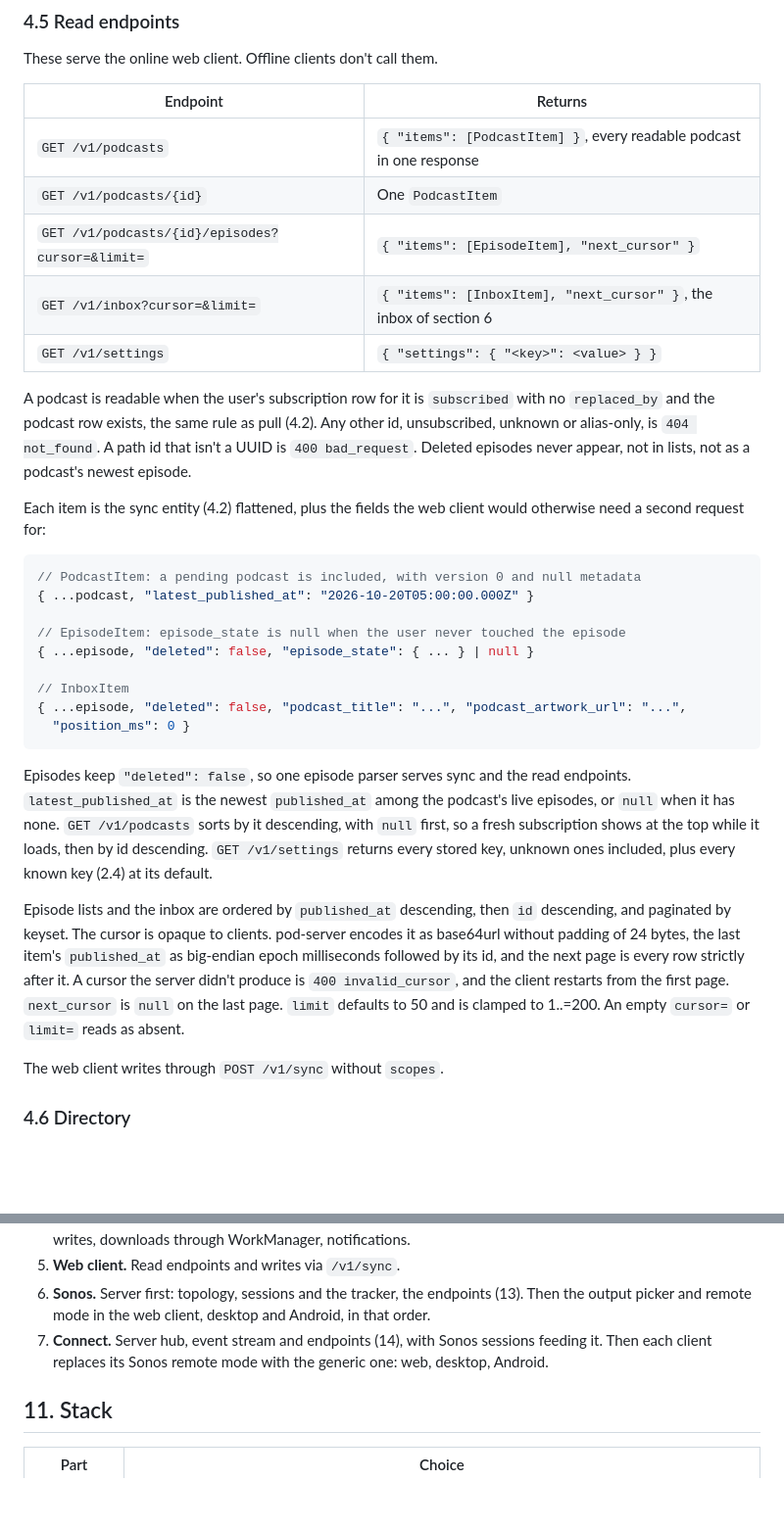
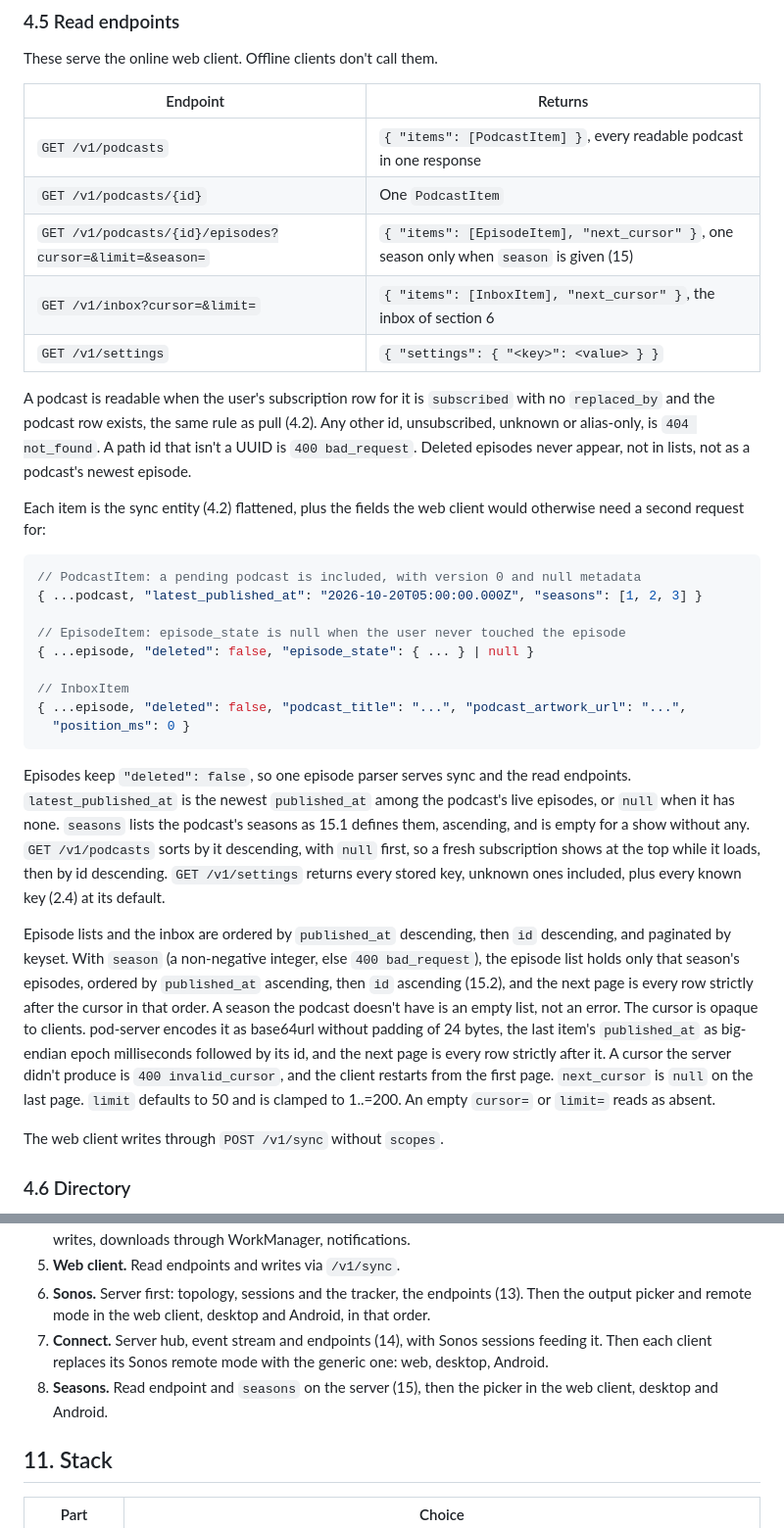
Before and after one commit to llukask/pod, a Markdown page: docs/spec.md, 2 parts joined by grey strips. Shown at 98% size. Rendered like a GitHub page; blank space fills up the shorter version.

````diff
--- a/docs/spec.md
+++ b/docs/spec.md
@@ -607,7 +608,7 @@ These serve the online web client. Offline clients don't call them.
 | --- | --- |
 | `GET /v1/podcasts` | `{ "items": [PodcastItem] }`, every readable podcast in one response |
 | `GET /v1/podcasts/{id}` | One `PodcastItem` |
-| `GET /v1/podcasts/{id}/episodes?cursor=&limit=` | `{ "items": [EpisodeItem], "next_cursor" }` |
+| `GET /v1/podcasts/{id}/episodes?cursor=&limit=&season=` | `{ "items": [EpisodeItem], "next_cursor" }`, one season only when `season` is given (15) |
 | `GET /v1/inbox?cursor=&limit=` | `{ "items": [InboxItem], "next_cursor" }`, the inbox of section 6 |
 | `GET /v1/settings` | `{ "settings": { "<key>": <value> } }` |
 
@@ -617,7 +618,7 @@ Each item is the sync entity (4.2) flattened, plus the fields the web client wou
 
 ```json
 // PodcastItem: a pending podcast is included, with version 0 and null metadata
-{ ...podcast, "latest_published_at": "2026-10-20T05:00:00.000Z" }
+{ ...podcast, "latest_published_at": "2026-10-20T05:00:00.000Z", "seasons": [1, 2, 3] }
 
 // EpisodeItem: episode_state is null when the user never touched the episode
 { ...episode, "deleted": false, "episode_state": { ... } | null }
@@ -627,9 +628,9 @@ Each item is the sync entity (4.2) flattened, plus the fields the web client wou
   "position_ms": 0 }
 ```
 
-Episodes keep `"deleted": false`, so one episode parser serves sync and the read endpoints. `latest_published_at` is the newest `published_at` among the podcast's live episodes, or `null` when it has none. `GET /v1/podcasts` sorts by it descending, with `null` first, so a fresh subscription shows at the top while it loads, then by id descending. `GET /v1/settings` returns every stored key, unknown ones included, plus every known key (2.4) at its default.
+Episodes keep `"deleted": false`, so one episode parser serves sync and the read endpoints. `latest_published_at` is the newest `published_at` among the podcast's live episodes, or `null` when it has none. `seasons` lists the podcast's seasons as 15.1 defines them, ascending, and is empty for a show without any. `GET /v1/podcasts` sorts by it descending, with `null` first, so a fresh subscription shows at the top while it loads, then by id descending. `GET /v1/settings` returns every stored key, unknown ones included, plus every known key (2.4) at its default.
 
-Episode lists and the inbox are ordered by `published_at` descending, then `id` descending, and paginated by keyset. The cursor is opaque to clients. pod-server encodes it as base64url without padding of 24 bytes, the last item's `published_at` as big-endian epoch milliseconds followed by its id, and the next page is every row strictly after it. A cursor the server didn't produce is `400 invalid_cursor`, and the client restarts from the first page. `next_cursor` is `null` on the last page. `limit` defaults to 50 and is clamped to 1..=200. An empty `cursor=` or `limit=` reads as absent.
+Episode lists and the inbox are ordered by `published_at` descending, then `id` descending, and paginated by keyset. With `season` (a non-negative integer, else `400 bad_request`), the episode list holds only that season's episodes, ordered by `published_at` ascending, then `id` ascending (15.2), and the next page is every row strictly after the cursor in that order. A season the podcast doesn't have is an empty list, not an error. The cursor is opaque to clients. pod-server encodes it as base64url without padding of 24 bytes, the last item's `published_at` as big-endian epoch milliseconds followed by its id, and the next page is every row strictly after it. A cursor the server didn't produce is `400 invalid_cursor`, and the client restarts from the first page. `next_cursor` is `null` on the last page. `limit` defaults to 50 and is clamped to 1..=200. An empty `cursor=` or `limit=` reads as absent.
 
 The web client writes through `POST /v1/sync` without `scopes`.
 
@@ -1177,6 +1178,7 @@ Each step ends in something runnable.
 5. **Web client.** Read endpoints and writes via `/v1/sync`.
 6. **Sonos.** Server first: topology, sessions and the tracker, the endpoints (13). Then the output picker and remote mode in the web client, desktop and Android, in that order.
 7. **Connect.** Server hub, event stream and endpoints (14), with Sonos sessions feeding it. Then each client replaces its Sonos remote mode with the generic one: web, desktop, Android.
+8. **Seasons.** Read endpoint and `seasons` on the server (15), then the picker in the web client, desktop and Android.
 
 ## 11. Stack
 
````
Also changed, not shown: other parts of docs/spec.md (+25 -1 lines), docs/visual-design.md (+3 -1 lines).
